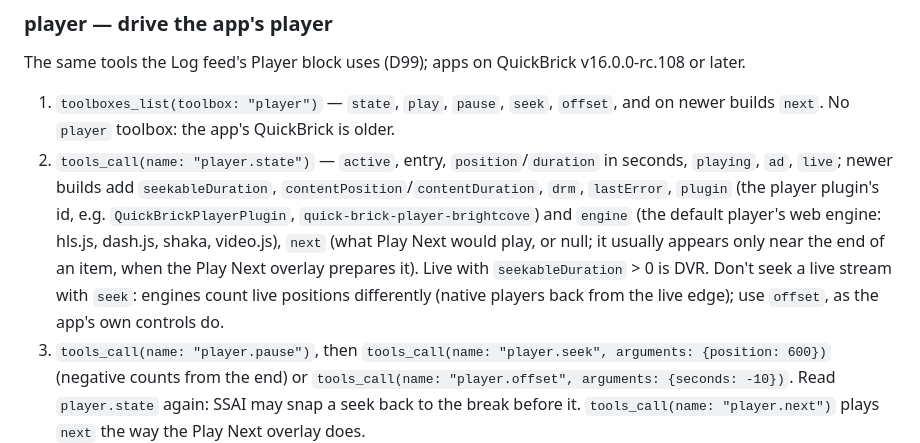
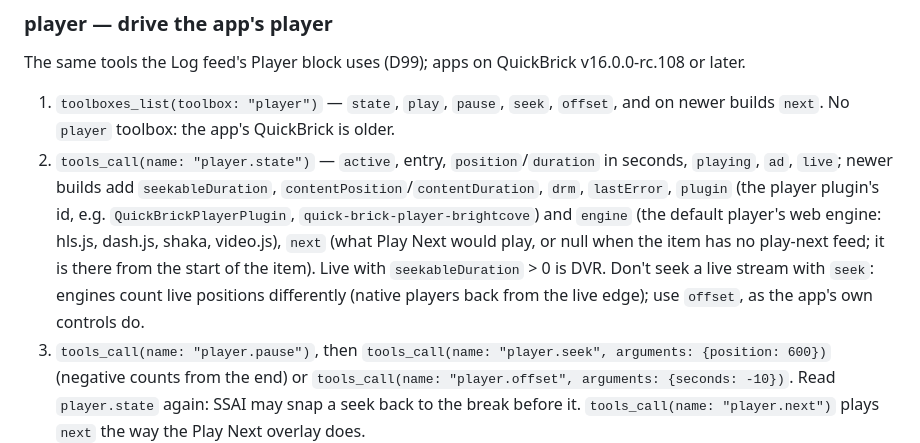
Before and after one commit to applicaster/Beaver, a Markdown page: Beaver/Resources/MCP.md, the part around the change. GitHub-like rendering.

Commit message:
fix: next is there from the start of an item (MCP.md)

```diff
--- a/Beaver/Resources/MCP.md
+++ b/Beaver/Resources/MCP.md
@@ -415,7 +415,7 @@ over the Chrome DevTools Protocol. The TV's developer mode must be on.
 The same tools the Log feed's Player block uses (D99); apps on QuickBrick v16.0.0-rc.108 or later.
 
 1. `toolboxes_list(toolbox: "player")` — `state`, `play`, `pause`, `seek`, `offset`, and on newer builds `next`. No `player` toolbox: the app's QuickBrick is older.
-2. `tools_call(name: "player.state")` — `active`, entry, `position`/`duration` in seconds, `playing`, `ad`, `live`; newer builds add `seekableDuration`, `contentPosition`/`contentDuration`, `drm`, `lastError`, `plugin` (the player plugin's id, e.g. `QuickBrickPlayerPlugin`, `quick-brick-player-brightcove`) and `engine` (the default player's web engine: hls.js, dash.js, shaka, video.js), `next` (what Play Next would play, or null; it usually appears only near the end of an item, when the Play Next overlay prepares it). Live with `seekableDuration` > 0 is DVR. Don't seek a live stream with `seek`: engines count live positions differently (native players back from the live edge); use `offset`, as the app's own controls do.
+2. `tools_call(name: "player.state")` — `active`, entry, `position`/`duration` in seconds, `playing`, `ad`, `live`; newer builds add `seekableDuration`, `contentPosition`/`contentDuration`, `drm`, `lastError`, `plugin` (the player plugin's id, e.g. `QuickBrickPlayerPlugin`, `quick-brick-player-brightcove`) and `engine` (the default player's web engine: hls.js, dash.js, shaka, video.js), `next` (what Play Next would play, or null when the item has no play-next feed; it is there from the start of the item). Live with `seekableDuration` > 0 is DVR. Don't seek a live stream with `seek`: engines count live positions differently (native players back from the live edge); use `offset`, as the app's own controls do.
 3. `tools_call(name: "player.pause")`, then `tools_call(name: "player.seek", arguments: {position: 600})` (negative counts from the end) or `tools_call(name: "player.offset", arguments: {seconds: -10})`. Read `player.state` again: SSAI may snap a seek back to the break before it. `tools_call(name: "player.next")` plays `next` the way the Play Next overlay does.
 4. `logs_wait(sessionId: <from the result>, afterId: <its latestEventId>, filter: {subsystems: ["*player*"]})` — what the player logged about it.
 5. "No JS handler is registered for 'player.state'" while `toolboxes_list` lists it: the app bundles two copies of quick-brick-xray (often one under quick-brick-iterable) and the wrong one answers. Every React toolbox is affected; tell the user it's the app's build.
```
